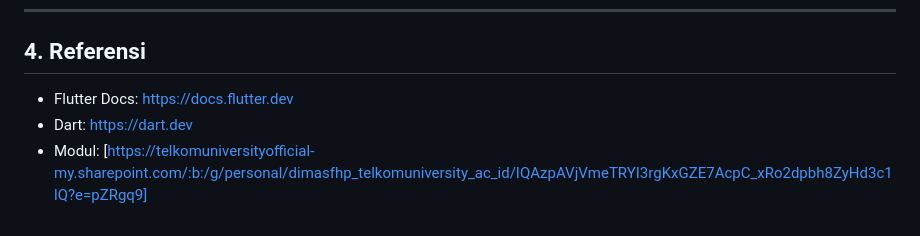
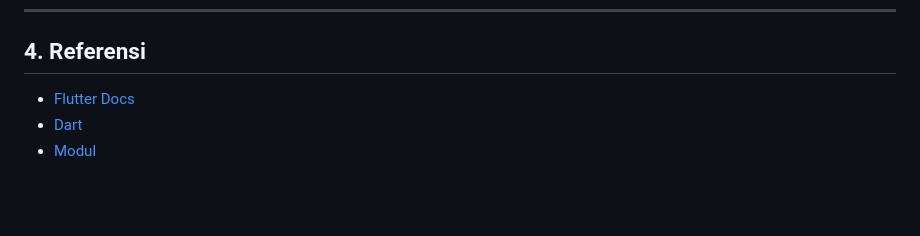
Before and after one commit to Aplikasi-Berbasis-Platform-S1IF-11-01/Modul_05-06_Mobile, a Markdown page: 2311102125_Naufal Luthfi Assary/README.md, the part around the change. GitHub-like rendering; blank space fills up the shorter version.

Commit message:
up dulu yh

```diff
--- a/2311102125_Naufal Luthfi Assary/README.md
+++ b/2311102125_Naufal Luthfi Assary/README.md
@@ -121,6 +121,6 @@ Isi dari Column terdiri dari dua buah TextField yang berfungsi sebagai kolom inp
 
 ## 4. Referensi
 
-- Flutter Docs: [https://docs.flutter.dev](https://docs.flutter.dev)
-- Dart: [https://dart.dev](https://dart.dev)
-- Modul: [https://telkomuniversityofficial-my.sharepoint.com/:b:/g/personal/dimasfhp_telkomuniversity_ac_id/IQAzpAVjVmeTRYI3rgKxGZE7AcpC_xRo2dpbh8ZyHd3c1lQ?e=pZRgq9]
+- [Flutter Docs](https://docs.flutter.dev)
+- [Dart](https://dart.dev)
+- [Modul](https://telkomuniversityofficial-my.sharepoint.com/:b:/g/personal/dimasfhp_telkomuniversity_ac_id/IQAzpAVjVmeTRYI3rgKxGZE7AcpC_xRo2dpbh8ZyHd3c1lQ?e=pZRgq9)
```
